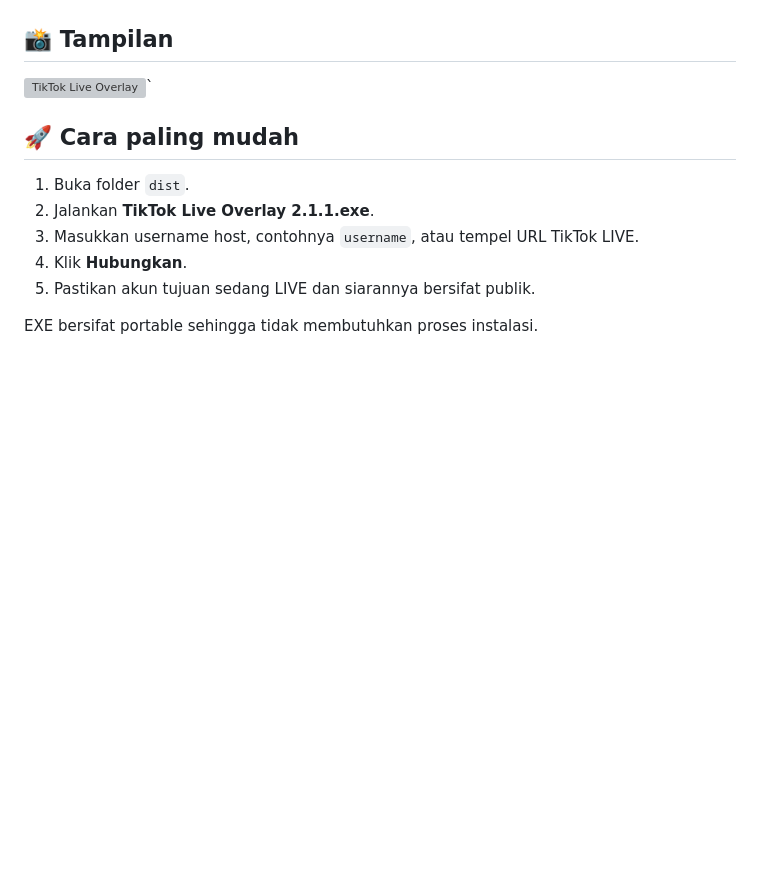
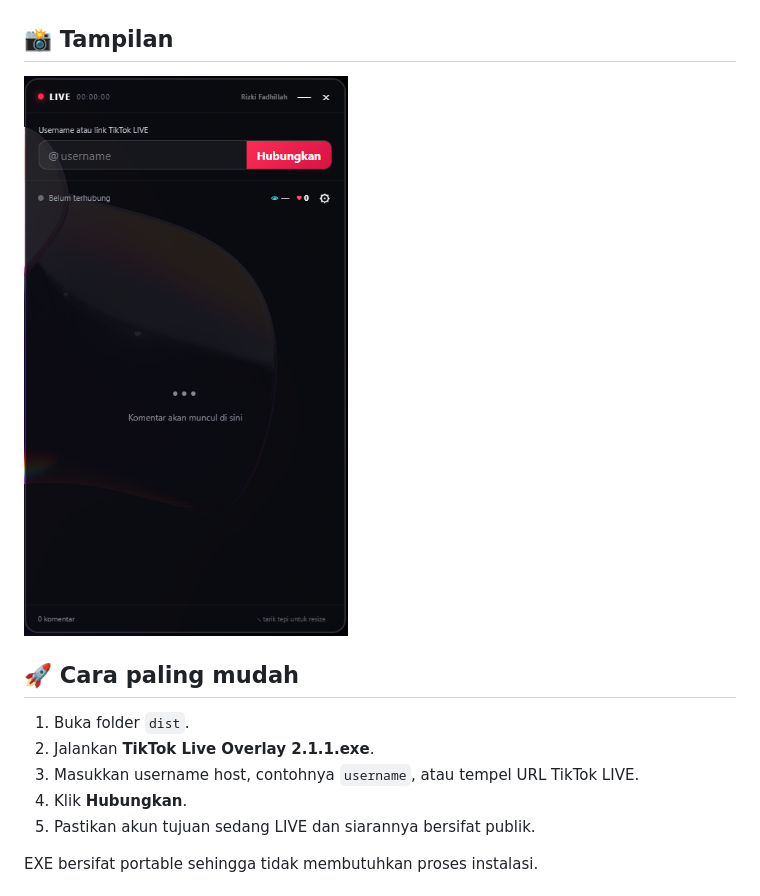
Before and after one commit to rizkif-com/Tiktok-Live-Chat-Overlay, a Markdown page: README.md, the part around the change. Drawn GitHub-style; blank space fills up the shorter version; grey boxes are pictures that could not be loaded.

```diff
--- a/README.md
+++ b/README.md
@@ -38,7 +38,7 @@ Aplikasi membaca aktivitas dari LIVE publik secara real-time dan tidak memerluka
 
 ## 📸 Tampilan
 
-![TikTok Live Overlay](docs/screenshot.png)`
+![TikTok Live Overlay](docs/Screenshot.png)
 
 ## 🚀 Cara paling mudah
 
```
